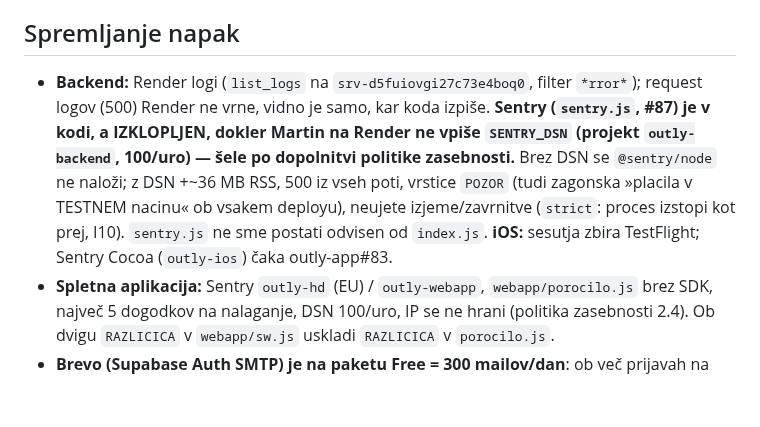
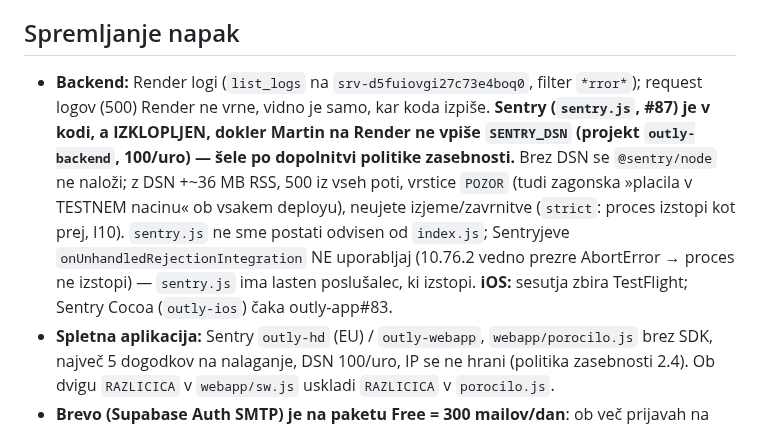
Before and after one commit to Djurdje/outly-backend, a Markdown page: docs/STATE.md, the part around the change. GitHub-like rendering; blank space fills up the shorter version.

Commit message:
STATE: Sentry onUnhandledRejectionIntegration se ne uporablja (AbortError)
Preverjeno: samo dokumentacija, STATE.md pod 200 vrstic.

Co-Authored-By: Claude Opus 5.5 <noreply@anthropic.com>
Claude-Session: https://claude.ai/code/session_015ZViRzatwbbkXqjoDVHDY9

```diff
--- a/docs/STATE.md
+++ b/docs/STATE.md
@@ -10,7 +10,7 @@ kar ni več past, gre v nov arhiv `docs/arhiv/STATE-do-<datum>.md`. **Odprte nal
 
 ## Spremljanje napak
 
-- **Backend:** Render logi (`list_logs` na `srv-d5fuiovgi27c73e4boq0`, filter `*rror*`); request logov (500) Render ne vrne, vidno je samo, kar koda izpiše. **Sentry (`sentry.js`, #87) je v kodi, a IZKLOPLJEN, dokler Martin na Render ne vpiše `SENTRY_DSN` (projekt `outly-backend`, 100/uro) — šele po dopolnitvi politike zasebnosti.** Brez DSN se `@sentry/node` ne naloži; z DSN +~36 MB RSS, 500 iz vseh poti, vrstice `POZOR` (tudi zagonska »placila v TESTNEM nacinu« ob vsakem deployu), neujete izjeme/zavrnitve (`strict`: proces izstopi kot prej, I10). `sentry.js` ne sme postati odvisen od `index.js`. **iOS:** sesutja zbira TestFlight; Sentry Cocoa (`outly-ios`) čaka outly-app#83.
+- **Backend:** Render logi (`list_logs` na `srv-d5fuiovgi27c73e4boq0`, filter `*rror*`); request logov (500) Render ne vrne, vidno je samo, kar koda izpiše. **Sentry (`sentry.js`, #87) je v kodi, a IZKLOPLJEN, dokler Martin na Render ne vpiše `SENTRY_DSN` (projekt `outly-backend`, 100/uro) — šele po dopolnitvi politike zasebnosti.** Brez DSN se `@sentry/node` ne naloži; z DSN +~36 MB RSS, 500 iz vseh poti, vrstice `POZOR` (tudi zagonska »placila v TESTNEM nacinu« ob vsakem deployu), neujete izjeme/zavrnitve (`strict`: proces izstopi kot prej, I10). `sentry.js` ne sme postati odvisen od `index.js`; Sentryjeve `onUnhandledRejectionIntegration` NE uporabljaj (10.76.2 vedno prezre AbortError → proces ne izstopi) — `sentry.js` ima lasten poslušalec, ki izstopi. **iOS:** sesutja zbira TestFlight; Sentry Cocoa (`outly-ios`) čaka outly-app#83.
 - **Spletna aplikacija:** Sentry `outly-hd` (EU) / `outly-webapp`, `webapp/porocilo.js` brez SDK, največ 5 dogodkov na nalaganje, DSN 100/uro, IP se ne hrani (politika zasebnosti 2.4). Ob dvigu `RAZLICICA` v `webapp/sw.js` uskladi `RAZLICICA` v `porocilo.js`.
 - **Brevo (Supabase Auth SMTP) je na paketu Free = 300 mailov/dan**: ob več prijavah na dan kode ne pridejo in prijava ne dela. Odloča Martin ([#193](https://github.com/Djurdje/outly-backend/issues/193)).
 
```
